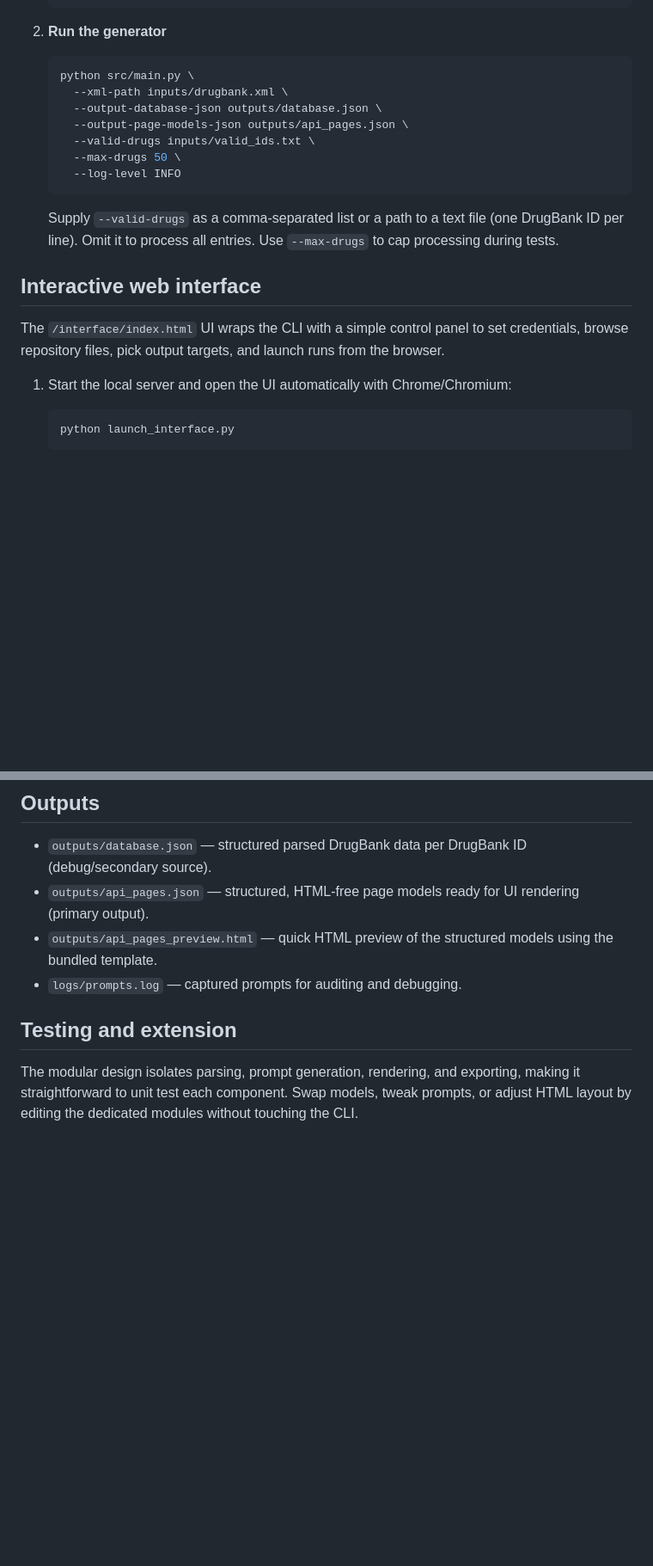
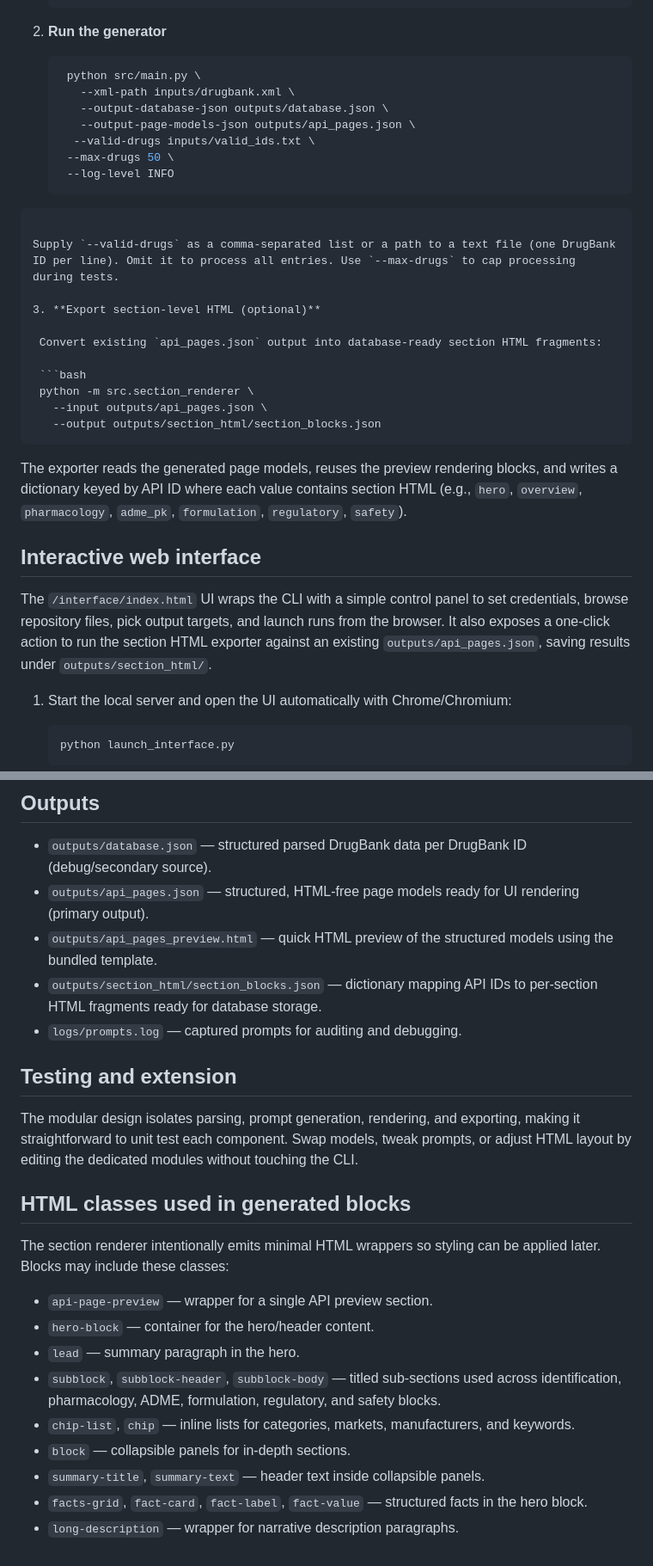
Before and after one commit to alexander-po-marketing/description-generator, a Markdown page: README.md, 2 parts joined by grey strips. Shown: that part at 86% size. GitHub-like rendering; blank space fills up the shorter version.

Commit message:
Update README with section export and HTML classes

````diff
--- a/README.md
+++ b/README.md
@@ -39,20 +40,32 @@ src/        # core pipeline modules and CLI entrypoint
 2. **Run the generator**
 
    ```bash
-   python src/main.py \
-     --xml-path inputs/drugbank.xml \
-     --output-database-json outputs/database.json \
-     --output-page-models-json outputs/api_pages.json \
+    python src/main.py \
+      --xml-path inputs/drugbank.xml \
+      --output-database-json outputs/database.json \
+      --output-page-models-json outputs/api_pages.json \
      --valid-drugs inputs/valid_ids.txt \
-     --max-drugs 50 \
-     --log-level INFO
+    --max-drugs 50 \
+    --log-level INFO
+  ```
+
+  Supply `--valid-drugs` as a comma-separated list or a path to a text file (one DrugBank ID per line). Omit it to process all entries. Use `--max-drugs` to cap processing during tests.
+
+3. **Export section-level HTML (optional)**
+
+   Convert existing `api_pages.json` output into database-ready section HTML fragments:
+
+   ```bash
+   python -m src.section_renderer \
+     --input outputs/api_pages.json \
+     --output outputs/section_html/section_blocks.json
    ```
 
-   Supply `--valid-drugs` as a comma-separated list or a path to a text file (one DrugBank ID per line). Omit it to process all entries. Use `--max-drugs` to cap processing during tests.
+   The exporter reads the generated page models, reuses the preview rendering blocks, and writes a dictionary keyed by API ID where each value contains section HTML (e.g., `hero`, `overview`, `pharmacology`, `adme_pk`, `formulation`, `regulatory`, `safety`).
 
 ## Interactive web interface
 
-The `/interface/index.html` UI wraps the CLI with a simple control panel to set credentials, browse repository files, pick output targets, and launch runs from the browser.
+The `/interface/index.html` UI wraps the CLI with a simple control panel to set credentials, browse repository files, pick output targets, and launch runs from the browser. It also exposes a one-click action to run the section HTML exporter against an existing `outputs/api_pages.json`, saving results under `outputs/section_html/`.
 
 1. Start the local server and open the UI automatically with Chrome/Chromium:
 
@@ -89,8 +102,23 @@ Environment variables control OpenAI behavior and defaults:
 - `outputs/database.json` — structured parsed DrugBank data per DrugBank ID (debug/secondary source).
 - `outputs/api_pages.json` — structured, HTML-free page models ready for UI rendering (primary output).
 - `outputs/api_pages_preview.html` — quick HTML preview of the structured models using the bundled template.
+- `outputs/section_html/section_blocks.json` — dictionary mapping API IDs to per-section HTML fragments ready for database storage.
 - `logs/prompts.log` — captured prompts for auditing and debugging.
 
 ## Testing and extension
 
 The modular design isolates parsing, prompt generation, rendering, and exporting, making it straightforward to unit test each component. Swap models, tweak prompts, or adjust HTML layout by editing the dedicated modules without touching the CLI.
+
+## HTML classes used in generated blocks
+
+The section renderer intentionally emits minimal HTML wrappers so styling can be applied later. Blocks may include these classes:
+
+- `api-page-preview` — wrapper for a single API preview section.
+- `hero-block` — container for the hero/header content.
+- `lead` — summary paragraph in the hero.
+- `subblock`, `subblock-header`, `subblock-body` — titled sub-sections used across identification, pharmacology, ADME, formulation, regulatory, and safety blocks.
+- `chip-list`, `chip` — inline lists for categories, markets, manufacturers, and keywords.
+- `block` — collapsible panels for in-depth sections.
+- `summary-title`, `summary-text` — header text inside collapsible panels.
+- `facts-grid`, `fact-card`, `fact-label`, `fact-value` — structured facts in the hero block.
+- `long-description` — wrapper for narrative description paragraphs.
````
Also changed, not shown: other parts of README.md (+3 -2 lines).
